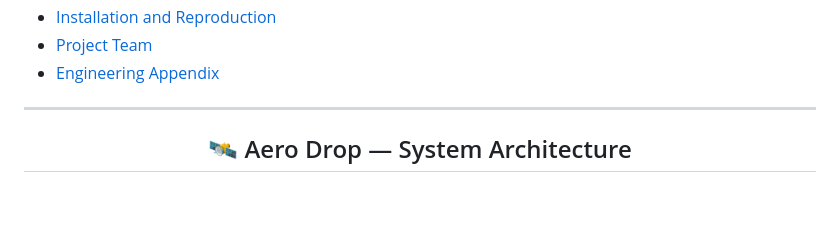
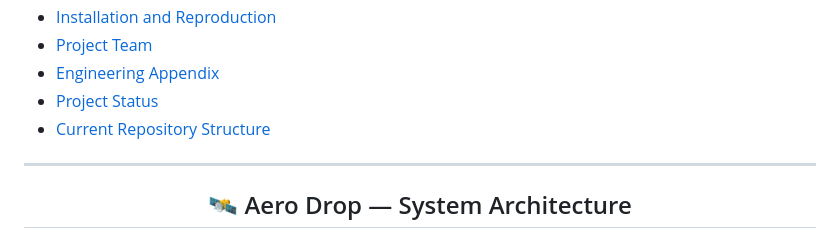
Before and after one commit to uppalapati-Ajay/Aero-Drop-Drone-Delivery, a Markdown page: README.md, the part around the change. Rendered like a GitHub page; blank space fills up the shorter version.

```diff
--- a/README.md
+++ b/README.md
@@ -41,6 +41,9 @@
 - [Installation and Reproduction](#-installation-and-reproduction)
 - [Project Team](#-project-team)
 - [Engineering Appendix](#-engineering-appendix-detailed-review-and-verification)
+- [Project Status](#-project-status)
+- [Current Repository Structure](#-current-repository-structure)
+
 
 ---
 
```
